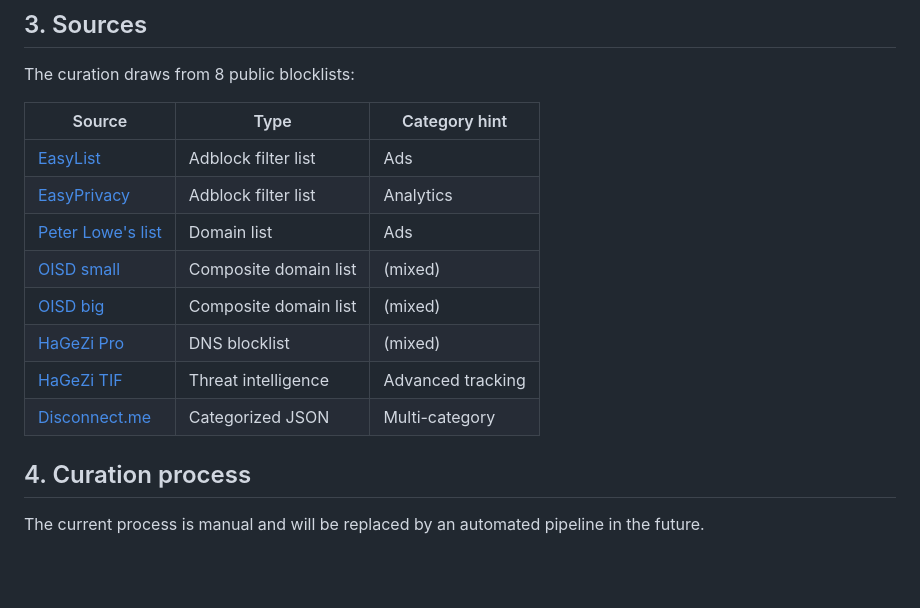
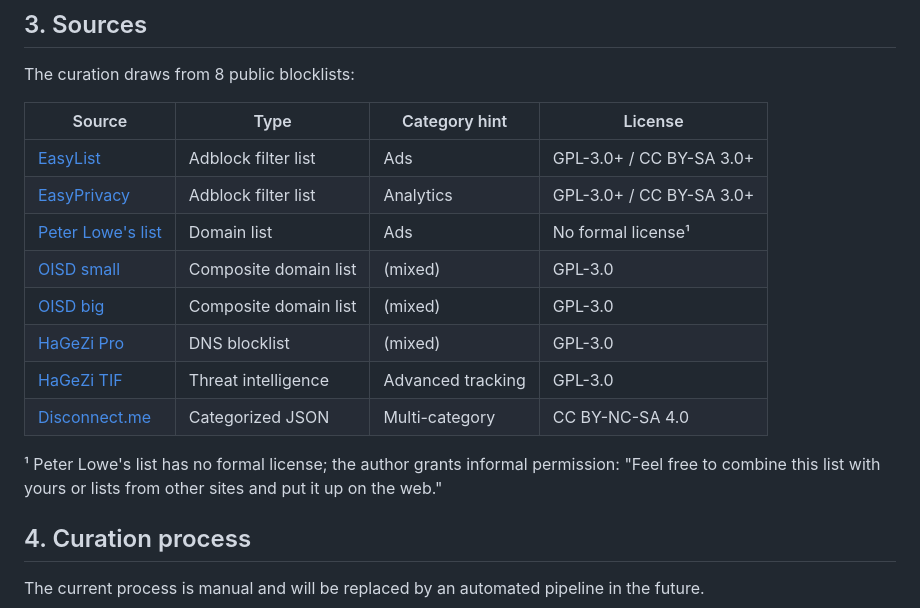
Before and after one commit to ProtoConsent/ProtoConsent, a Markdown page: design/blocklists.md, the part around the change. Drawn GitHub-style; blank space fills up the shorter version.

Commit message:
chore: update blocklists.md licenses
chore: update blocklists.md licenses

```diff
--- a/design/blocklists.md
+++ b/design/blocklists.md
@@ -23,16 +23,18 @@ This is **not** a full ad/tracking blocker. At this stage of development, the li
 
 The curation draws from 8 public blocklists:
 
-| Source | Type | Category hint |
-|--------|------|---------------|
-| [EasyList](https://easylist.to/) | Adblock filter list | Ads |
-| [EasyPrivacy](https://easylist.to/) | Adblock filter list | Analytics |
-| [Peter Lowe's list](https://pgl.yoyo.org/adservers/) | Domain list | Ads |
-| [OISD small](https://oisd.nl/) | Composite domain list | (mixed) |
-| [OISD big](https://oisd.nl/) | Composite domain list | (mixed) |
-| [HaGeZi Pro](https://github.com/hagezi/dns-blocklists) | DNS blocklist | (mixed) |
-| [HaGeZi TIF](https://github.com/hagezi/dns-blocklists) | Threat intelligence | Advanced tracking |
-| [Disconnect.me](https://github.com/disconnectme/disconnect-tracking-protection) | Categorized JSON | Multi-category |
+| Source | Type | Category hint | License |
+|--------|------|---------------|---------|
+| [EasyList](https://easylist.to/) | Adblock filter list | Ads | GPL-3.0+ / CC BY-SA 3.0+ |
+| [EasyPrivacy](https://easylist.to/) | Adblock filter list | Analytics | GPL-3.0+ / CC BY-SA 3.0+ |
+| [Peter Lowe's list](https://pgl.yoyo.org/adservers/) | Domain list | Ads | No formal license¹ |
+| [OISD small](https://oisd.nl/) | Composite domain list | (mixed) | GPL-3.0 |
+| [OISD big](https://oisd.nl/) | Composite domain list | (mixed) | GPL-3.0 |
+| [HaGeZi Pro](https://github.com/hagezi/dns-blocklists) | DNS blocklist | (mixed) | GPL-3.0 |
+| [HaGeZi TIF](https://github.com/hagezi/dns-blocklists) | Threat intelligence | Advanced tracking | GPL-3.0 |
+| [Disconnect.me](https://github.com/disconnectme/disconnect-tracking-protection) | Categorized JSON | Multi-category | CC BY-NC-SA 4.0 |
+
+¹ Peter Lowe's list has no formal license; the author grants informal permission: "Feel free to combine this list with yours or lists from other sites and put it up on the web."
 
 ## 4. Curation process
 
```
